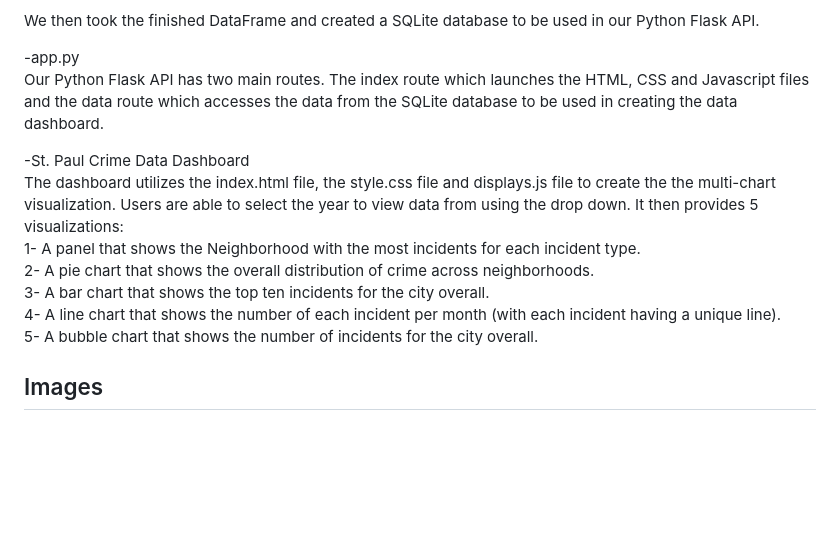
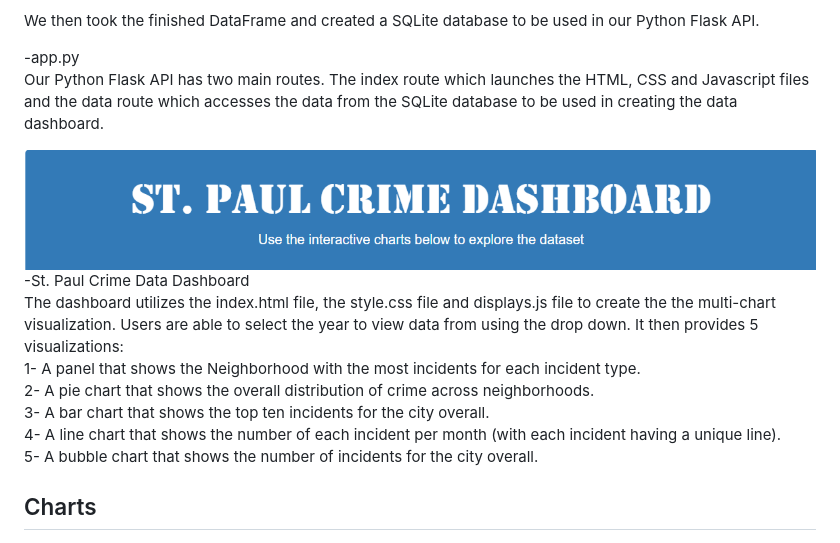
Before and after one commit to kyelle511/project-3-group-1, a Markdown page: README.md, the part around the change printed below. GitHub-like rendering; blank space fills up the shorter version.

```diff
--- a/README.md
+++ b/README.md
@@ -41,6 +41,8 @@ We then took the finished DataFrame and created a SQLite database to be used in
 -app.py<br>
 Our Python Flask API has two main routes.  The index route which launches the HTML, CSS and Javascript files and the data route which accesses the data from the SQLite database to be used in creating the data dashboard.
 
+<img src="Images/dashboard_header.png" >
+
 -St. Paul Crime Data Dashboard<br>
 The dashboard utilizes the index.html file, the style.css file and displays.js file to create the the multi-chart visualization. Users are able to select the year to view data from using the drop down. It then provides 5 visualizations:<br>
     1- A panel that shows the Neighborhood with the most incidents for each incident type.<br>
@@ -49,6 +51,6 @@ The dashboard utilizes the index.html file, the style.css file and displays.js f
     4- A line chart that shows the number of each incident per month (with each incident having a unique line).<br>
     5- A bubble chart that shows the number of incidents for the city overall. <br>
 
-## Images
+## Charts
 
 <img src="Images/Screenshot 2023-10-23 174149.png" >
```
Also changed, not shown: other parts of README.md (+1 -1 lines).
